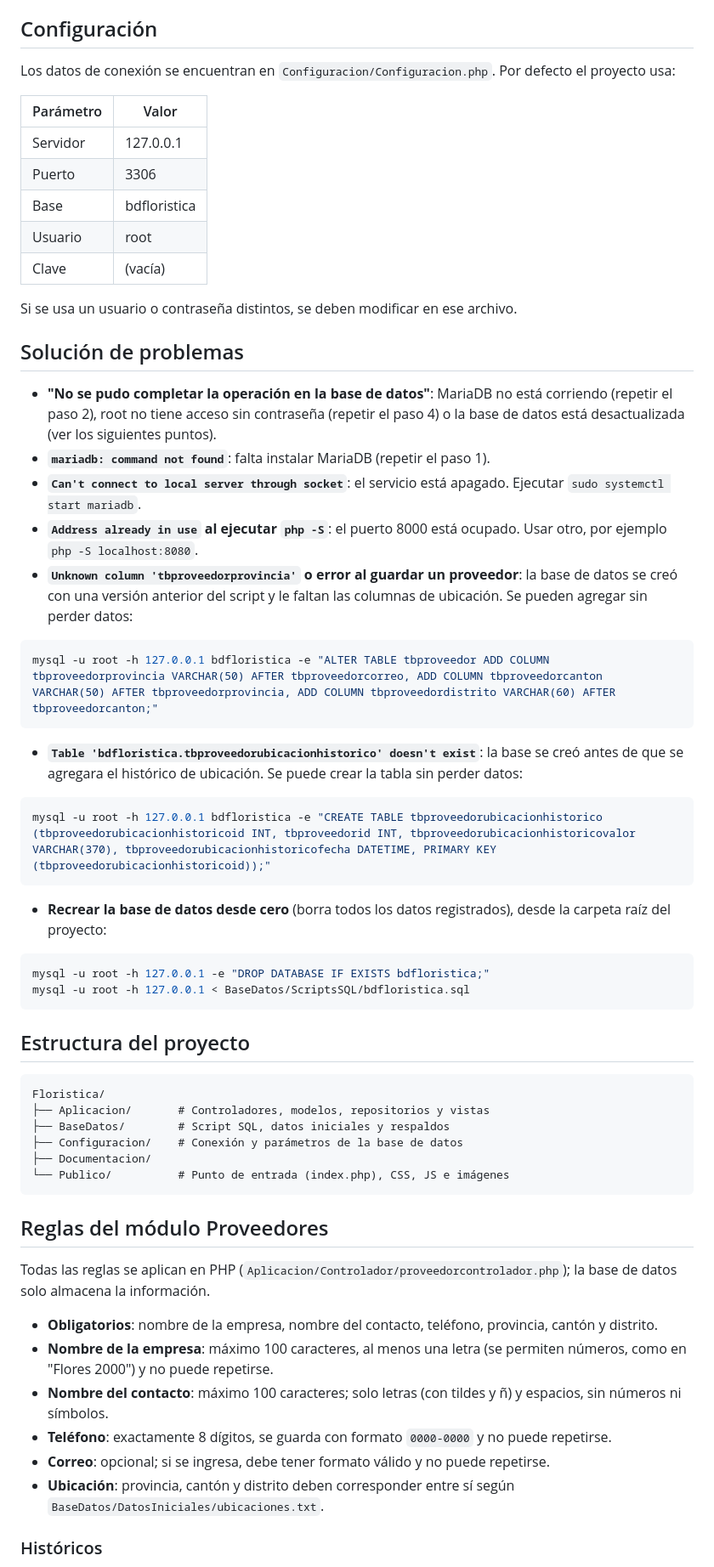
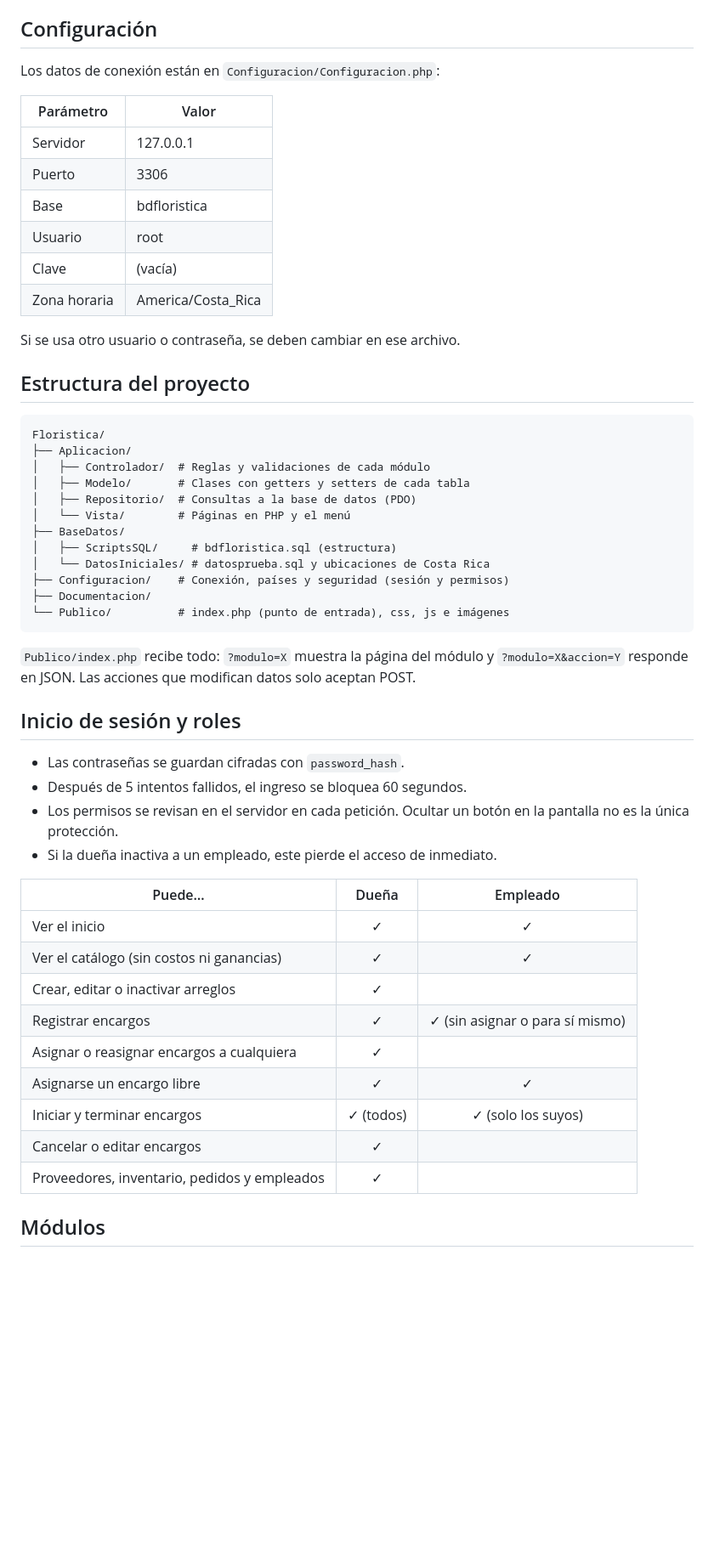
Before and after one commit to AmandaMonteroR/Floristica, a Markdown page: README.md, the part around one of its changes. Shown at 85% size. Rendered like a GitHub page; blank space fills up the shorter version.

Commit message:
README actualizado: módulos, roles, usuarios de prueba, históricos e instalación con XAMPP

````diff
--- a/README.md
+++ b/README.md
@@ -70,7 +76,7 @@ php BaseDatos/DatosIniciales/cargardatosprueba.php
 
 ## Configuración
 
-Los datos de conexión se encuentran en `Configuracion/Configuracion.php`. Por defecto el proyecto usa:
+Los datos de conexión están en `Configuracion/Configuracion.php`:
 
 | Parámetro | Valor        |
 |-----------|--------------|
@@ -79,56 +85,47 @@ Los datos de conexión se encuentran en `Configuracion/Configuracion.php`. Por d
 | Base      | bdfloristica |
 | Usuario   | root         |
 | Clave     | (vacía)      |
+| Zona horaria | America/Costa_Rica |
 
-Si se usa un usuario o contraseña distintos, se deben modificar en ese archivo.
-
-## Solución de problemas
-
-- **"No se pudo completar la operación en la base de datos"**: MariaDB no está corriendo (repetir el paso 2), root no tiene acceso sin contraseña (repetir el paso 4) o la base de datos está desactualizada (ver los siguientes puntos).
-- **`mariadb: command not found`**: falta instalar MariaDB (repetir el paso 1).
-- **`Can't connect to local server through socket`**: el servicio está apagado. Ejecutar `sudo systemctl start mariadb`.
-- **`Address already in use` al ejecutar `php -S`**: el puerto 8000 está ocupado. Usar otro, por ejemplo `php -S localhost:8080`.
-- **`Unknown column 'tbproveedorprovincia'` o error al guardar un proveedor**: la base de datos se creó con una versión anterior del script y le faltan las columnas de ubicación. Se pueden agregar sin perder datos:
-
-```bash
-mysql -u root -h 127.0.0.1 bdfloristica -e "ALTER TABLE tbproveedor ADD COLUMN tbproveedorprovincia VARCHAR(50) AFTER tbproveedorcorreo, ADD COLUMN tbproveedorcanton VARCHAR(50) AFTER tbproveedorprovincia, ADD COLUMN tbproveedordistrito VARCHAR(60) AFTER tbproveedorcanton;"
-```
-
-- **`Table 'bdfloristica.tbproveedorubicacionhistorico' doesn't exist`**: la base se creó antes de que se agregara el histórico de ubicación. Se puede crear la tabla sin perder datos:
-
-```bash
-mysql -u root -h 127.0.0.1 bdfloristica -e "CREATE TABLE tbproveedorubicacionhistorico (tbproveedorubicacionhistoricoid INT, tbproveedorid INT, tbproveedorubicacionhistoricovalor VARCHAR(370), tbproveedorubicacionhistoricofecha DATETIME, PRIMARY KEY (tbproveedorubicacionhistoricoid));"
-```
-
-- **Recrear la base de datos desde cero** (borra todos los datos registrados), desde la carpeta raíz del proyecto:
-
-```bash
-mysql -u root -h 127.0.0.1 -e "DROP DATABASE IF EXISTS bdfloristica;"
-mysql -u root -h 127.0.0.1 < BaseDatos/ScriptsSQL/bdfloristica.sql
-```
+Si se usa otro usuario o contraseña, se deben cambiar en ese archivo.
 
 ## Estructura del proyecto
 
 ```
 Floristica/
-├── Aplicacion/       # Controladores, modelos, repositorios y vistas
-├── BaseDatos/        # Script SQL, datos iniciales y respaldos
-├── Configuracion/    # Conexión y parámetros de la base de datos
+├── Aplicacion/
+│   ├── Controlador/  # Reglas y validaciones de cada módulo
+│   ├── Modelo/       # Clases con getters y setters de cada tabla
+│   ├── Repositorio/  # Consultas a la base de datos (PDO)
+│   └── Vista/        # Páginas en PHP y el menú
+├── BaseDatos/
+│   ├── ScriptsSQL/     # bdfloristica.sql (estructura)
+│   └── DatosIniciales/ # datosprueba.sql y ubicaciones de Costa Rica
+├── Configuracion/    # Conexión, países y seguridad (sesión y permisos)
 ├── Documentacion/
-└── Publico/          # Punto de entrada (index.php), CSS, JS e imágenes
+└── Publico/          # index.php (punto de entrada), css, js e imágenes
 ```
 
+`Publico/index.php` recibe todo: `?modulo=X` muestra la página del módulo y `?modulo=X&accion=Y` responde en JSON. Las acciones que modifican datos solo aceptan POST.
 
-## Reglas del módulo Proveedores
+## Inicio de sesión y roles
 
-Todas las reglas se aplican en PHP (`Aplicacion/Controlador/proveedorcontrolador.php`); la base de datos solo almacena la información.
+- Las contraseñas se guardan cifradas con `password_hash`.
+- Después de 5 intentos fallidos, el ingreso se bloquea 60 segundos.
+- Los permisos se revisan en el servidor en cada petición. Ocultar un botón en la pantalla no es la única protección.
+- Si la dueña inactiva a un empleado, este pierde el acceso de inmediato.
 
-- **Obligatorios**: nombre de la empresa, nombre del contacto, teléfono, provincia, cantón y distrito.
-- **Nombre de la empresa**: máximo 100 caracteres, al menos una letra (se permiten números, como en "Flores 2000") y no puede repetirse.
-- **Nombre del contacto**: máximo 100 caracteres; solo letras (con tildes y ñ) y espacios, sin números ni símbolos.
-- **Teléfono**: exactamente 8 dígitos, se guarda con formato `0000-0000` y no puede repetirse.
-- **Correo**: opcional; si se ingresa, debe tener formato válido y no puede repetirse.
-- **Ubicación**: provincia, cantón y distrito deben corresponder entre sí según `BaseDatos/DatosIniciales/ubicaciones.txt`.
+| Puede… | Dueña | Empleado |
+|--------|:-----:|:--------:|
+| Ver el inicio | ✓ | ✓ |
+| Ver el catálogo (sin costos ni ganancias) | ✓ | ✓ |
+| Crear, editar o inactivar arreglos | ✓ | |
+| Registrar encargos | ✓ | ✓ (sin asignar o para sí mismo) |
+| Asignar o reasignar encargos a cualquiera | ✓ | |
+| Asignarse un encargo libre | ✓ | ✓ |
+| Iniciar y terminar encargos | ✓ (todos) | ✓ (solo los suyos) |
+| Cancelar o editar encargos | ✓ | |
+| Proveedores, inventario, pedidos y empleados | ✓ | |
 
-### Históricos
+## Módulos
 
````
Also changed, not shown: other parts of README.md (+145 -34 lines).
